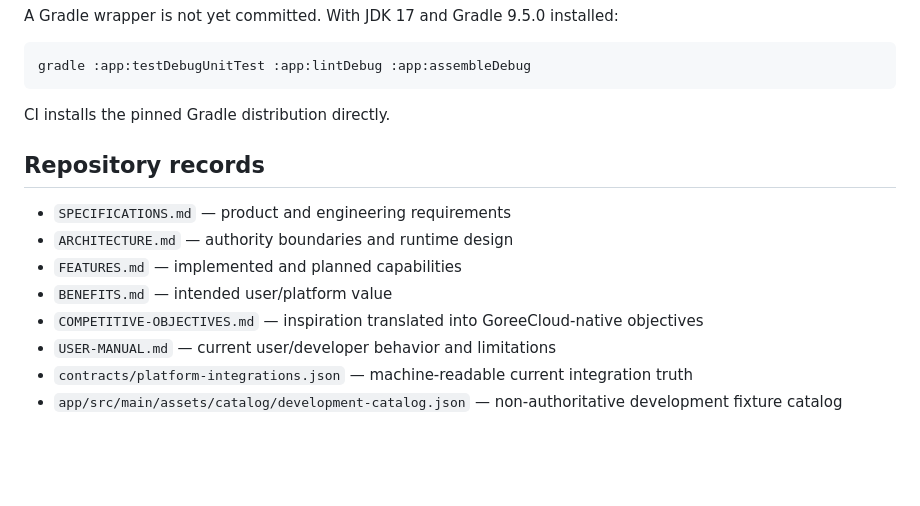
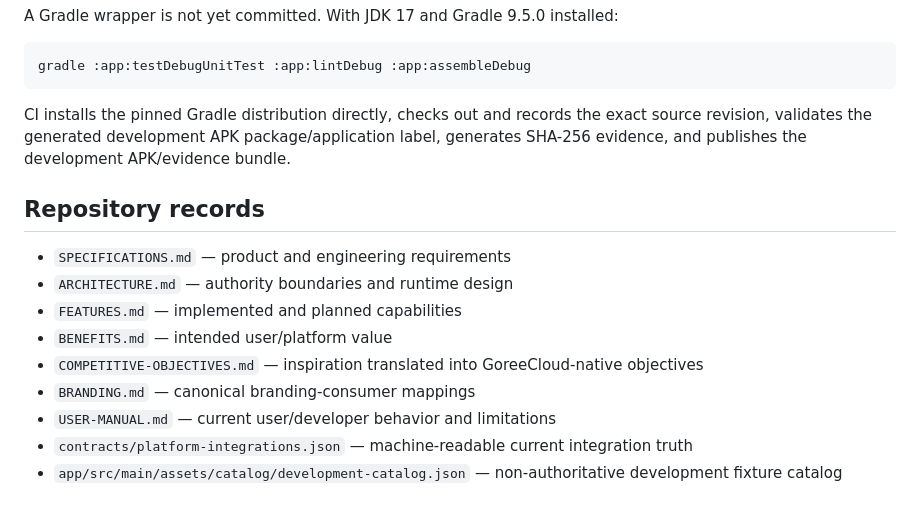
Before and after one commit to GoreeCloud/goreecloud-app-store, a Markdown page: README.md, the part around one of its changes. GitHub-like rendering; blank space fills up the shorter version.

````diff
--- a/README.md
+++ b/README.md
@@ -58,7 +74,7 @@ A Gradle wrapper is not yet committed. With JDK 17 and Gradle 9.5.0 installed:
 gradle :app:testDebugUnitTest :app:lintDebug :app:assembleDebug
 ```
 
-CI installs the pinned Gradle distribution directly.
+CI installs the pinned Gradle distribution directly, checks out and records the exact source revision, validates the generated development APK package/application label, generates SHA-256 evidence, and publishes the development APK/evidence bundle.
 
 ## Repository records
 
@@ -67,6 +83,7 @@ CI installs the pinned Gradle distribution directly.
 - `FEATURES.md` — implemented and planned capabilities
 - `BENEFITS.md` — intended user/platform value
 - `COMPETITIVE-OBJECTIVES.md` — inspiration translated into GoreeCloud-native objectives
+- `BRANDING.md` — canonical branding-consumer mappings
 - `USER-MANUAL.md` — current user/developer behavior and limitations
 - `contracts/platform-integrations.json` — machine-readable current integration truth
 - `app/src/main/assets/catalog/development-catalog.json` — non-authoritative development fixture catalog
````
Also changed, not shown: other parts of README.md (+22 -6 lines).
